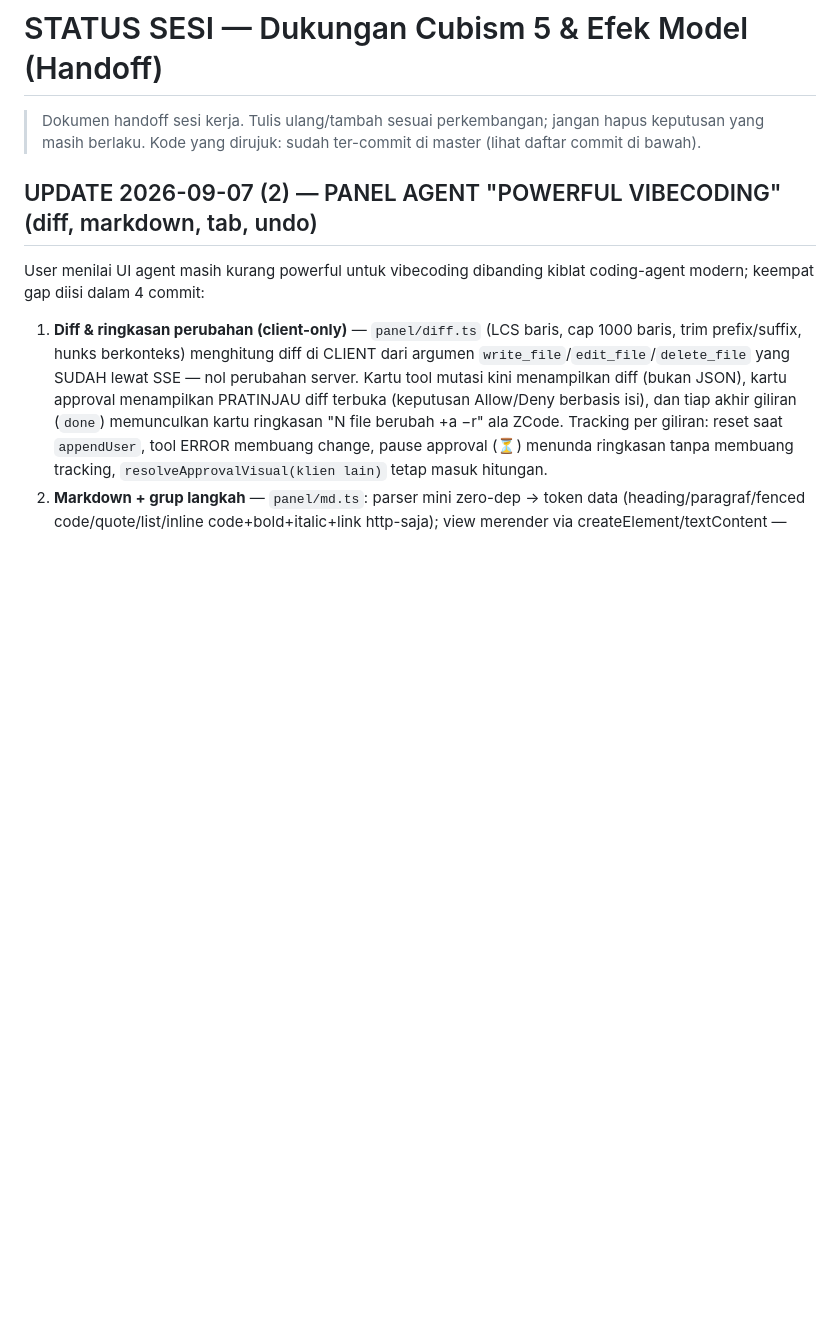
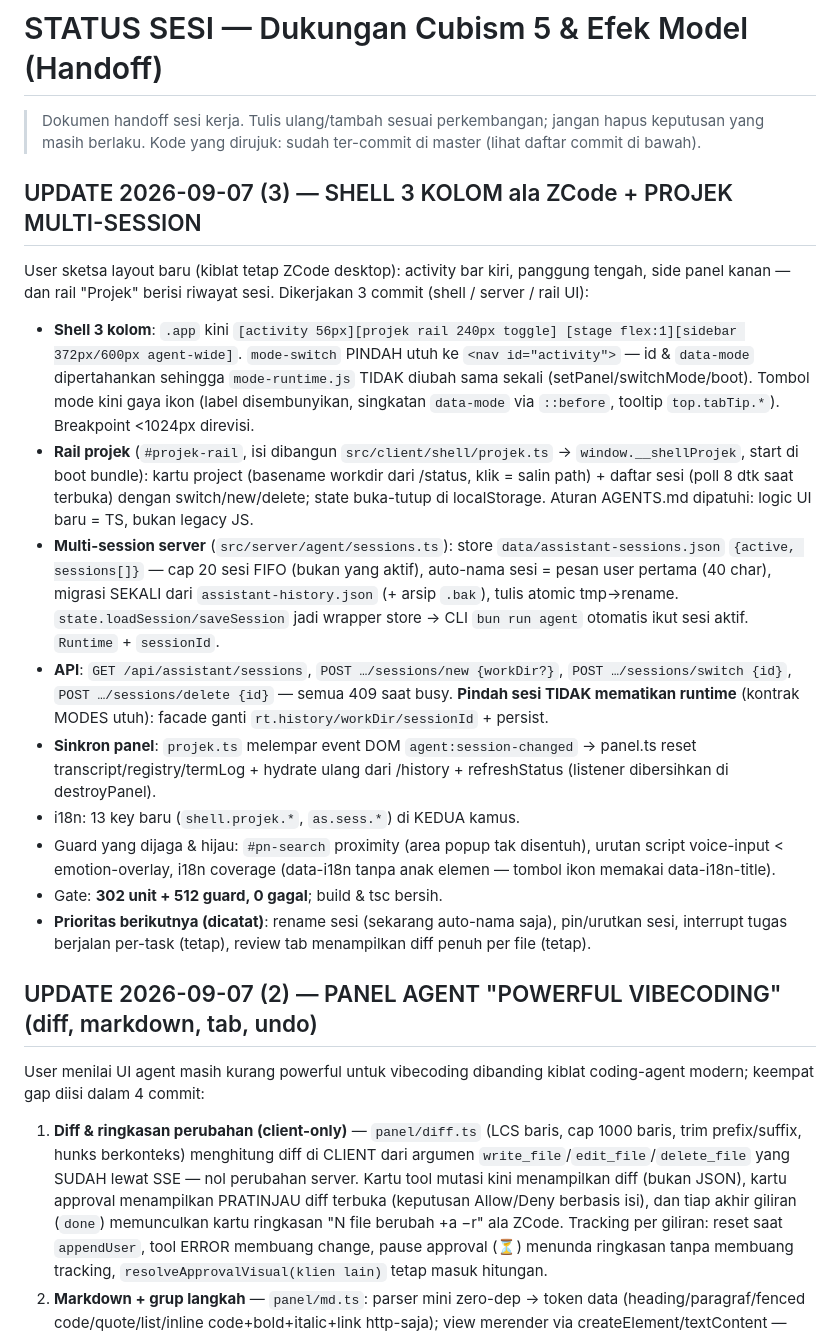
Before and after one commit to TesaOP/ngetes, a Markdown page: docs/STATUS-CUBISM5-EFEK.md, the part around the change. Drawn GitHub-style; blank space fills up the shorter version.

```diff
--- a/docs/STATUS-CUBISM5-EFEK.md
+++ b/docs/STATUS-CUBISM5-EFEK.md
@@ -3,6 +3,45 @@
 > Dokumen handoff sesi kerja. Tulis ulang/tambah sesuai perkembangan; jangan
 > hapus keputusan yang masih berlaku. Kode yang dirujuk: sudah ter-commit di
 > master (lihat daftar commit di bawah).
+
+## UPDATE 2026-09-07 (3) — SHELL 3 KOLOM ala ZCode + PROJEK MULTI-SESSION
+
+User sketsa layout baru (kiblat tetap ZCode desktop): activity bar kiri,
+panggung tengah, side panel kanan — dan rail "Projek" berisi riwayat sesi.
+Dikerjakan 3 commit (shell / server / rail UI):
+
+- **Shell 3 kolom**: `.app` kini `[activity 56px][projek rail 240px toggle]
+  [stage flex:1][sidebar 372px/600px agent-wide]`. `mode-switch` PINDAH utuh
+  ke `<nav id="activity">` — id & `data-mode` dipertahankan sehingga
+  `mode-runtime.js` TIDAK diubah sama sekali (setPanel/switchMode/boot).
+  Tombol mode kini gaya ikon (label disembunyikan, singkatan `data-mode`
+  via `::before`, tooltip `top.tabTip.*`). Breakpoint <1024px direvisi.
+- **Rail projek** (`#projek-rail`, isi dibangun `src/client/shell/projek.ts`
+  → `window.__shellProjek`, start di boot bundle): kartu project (basename
+  workdir dari /status, klik = salin path) + daftar sesi (poll 8 dtk saat
+  terbuka) dengan switch/new/delete; state buka-tutup di localStorage.
+  Aturan AGENTS.md dipatuhi: logic UI baru = TS, bukan legacy JS.
+- **Multi-session server** (`src/server/agent/sessions.ts`): store
+  `data/assistant-sessions.json` `{active, sessions[]}` — cap 20 sesi FIFO
+  (bukan yang aktif), auto-nama sesi = pesan user pertama (40 char),
+  migrasi SEKALI dari `assistant-history.json` (+ arsip `.bak`), tulis
+  atomic tmp→rename. `state.loadSession/saveSession` jadi wrapper store →
+  CLI `bun run agent` otomatis ikut sesi aktif. `Runtime` + `sessionId`.
+- **API**: `GET /api/assistant/sessions`, `POST …/sessions/new {workDir?}`,
+  `POST …/sessions/switch {id}`, `POST …/sessions/delete {id}` — semua
+  409 saat busy. **Pindah sesi TIDAK mematikan runtime** (kontrak MODES
+  utuh): facade ganti `rt.history/workDir/sessionId` + persist.
+- **Sinkron panel**: `projek.ts` melempar event DOM `agent:session-changed`
+  → panel.ts reset transcript/registry/termLog + hydrate ulang dari
+  /history + refreshStatus (listener dibersihkan di destroyPanel).
+- i18n: 13 key baru (`shell.projek.*`, `as.sess.*`) di KEDUA kamus.
+- Guard yang dijaga & hijau: `#pn-search` proximity (area popup tak
+  disentuh), urutan script voice-input < emotion-overlay, i18n coverage
+  (data-i18n tanpa anak elemen — tombol ikon memakai data-i18n-title).
+- Gate: **302 unit + 512 guard, 0 gagal**; build & tsc bersih.
+- **Prioritas berikutnya (dicatat)**: rename sesi (sekarang auto-nama
+  saja), pin/urutkan sesi, interrupt tugas berjalan per-task (tetap),
+  review tab menampilkan diff penuh per file (tetap).
 
 ## UPDATE 2026-09-07 (2) — PANEL AGENT "POWERFUL VIBECODING" (diff, markdown, tab, undo)
 
```
Also changed, not shown: AGENTS.md (+4 -2 lines), docs/MODES.md (+38 -0 lines).
